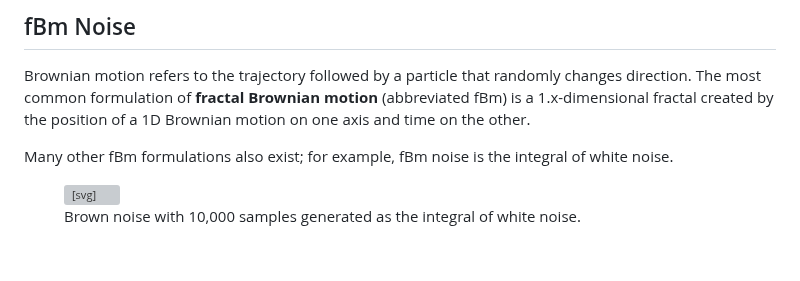
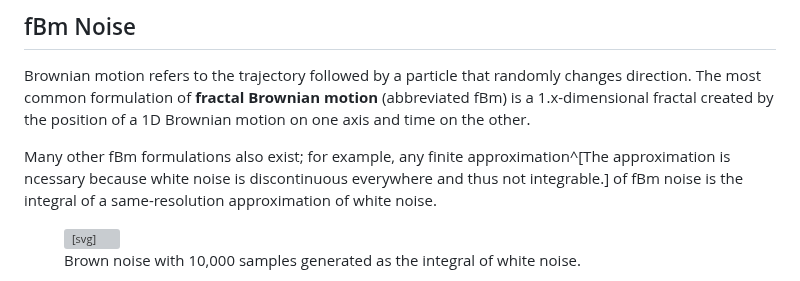
Before and after one commit to tychonievich/graphics, a Markdown page: md/text/fractal.md, the part around the change. Drawn GitHub-style; blank space fills up the shorter version; grey boxes are pictures that could not be loaded.

Commit message:
autocommit

```diff
--- a/md/text/fractal.md
+++ b/md/text/fractal.md
@@ -373,7 +373,7 @@ and is sometimes used as a basis for fractals.
 Brownian motion refers to the trajectory followed by a particle that randomly changes direction.
 The most common formulation of **fractal Brownian motion** (abbreviated fBm) is a 1.x-dimensional fractal created by the position of a 1D Brownian motion on one axis and time on the other.
 
-Many other fBm formulations also exist; for example, fBm noise is the integral of white noise.
+Many other fBm formulations also exist; for example, any finite approximation^[The approximation is ncessary because white noise is discontinuous everywhere and thus not integrable.] of fBm noise is the integral of a same-resolution approximation of white noise.
 
 <figure>
 <svg xmlns="http://www.w3.org/2000/svg" viewBox="-1 -21 122 42" style="max-width:30em" fill="none" stroke="#000" stroke-linejoin="round">
```
